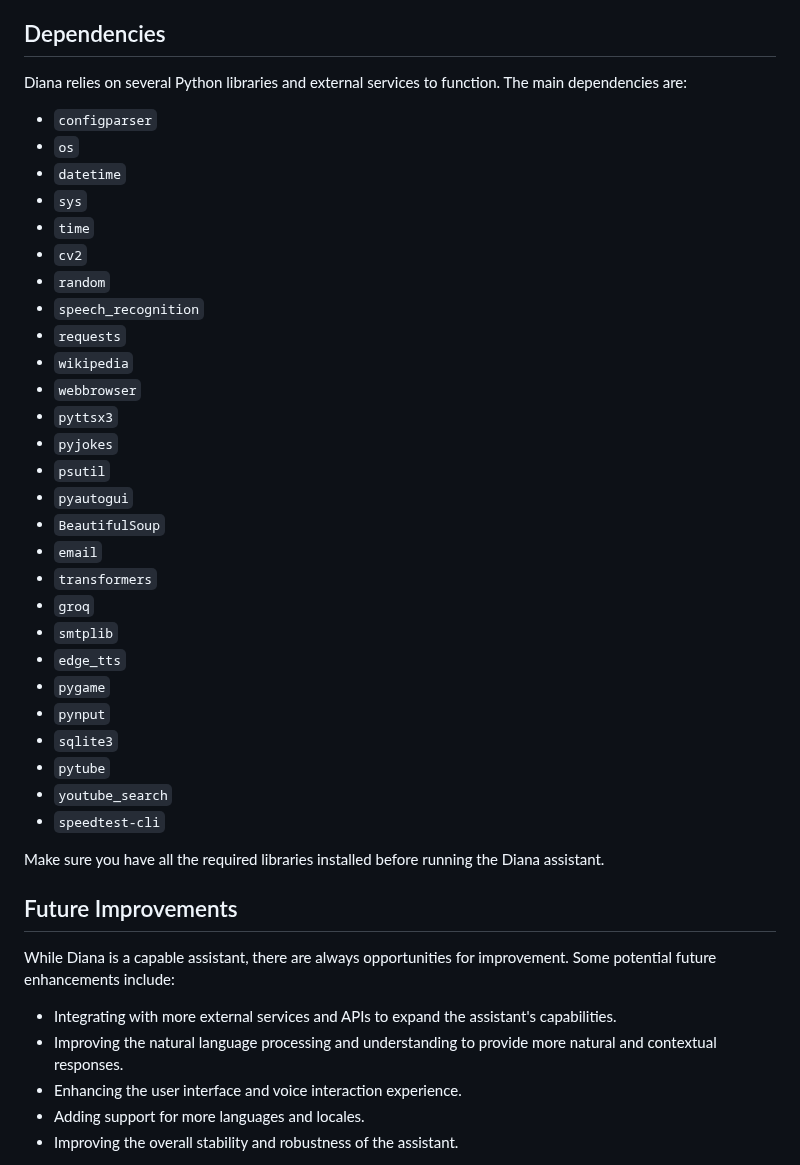
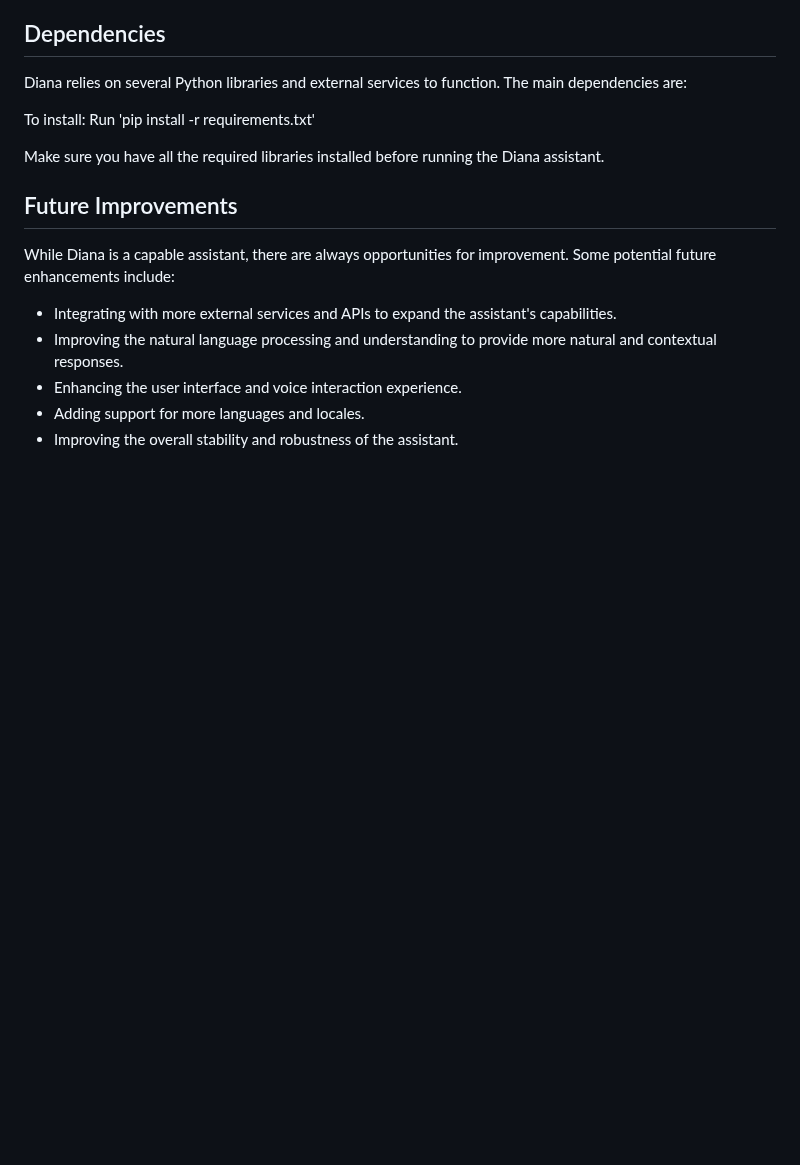
Before and after one commit to LiandarJoshua/DIANA, a Markdown page: README.md, the part around the change. Drawn GitHub-style; blank space fills up the shorter version.

```diff
--- a/README.md
+++ b/README.md
@@ -46,33 +46,8 @@ Diana will respond accordingly and provide the requested information or perform
 
 Diana relies on several Python libraries and external services to function. The main dependencies are:
 
-- `configparser`
-- `os`
-- `datetime`
-- `sys`
-- `time`
-- `cv2`
-- `random`
-- `speech_recognition`
-- `requests`
-- `wikipedia`
-- `webbrowser`
-- `pyttsx3`
-- `pyjokes`
-- `psutil`
-- `pyautogui`
-- `BeautifulSoup`
-- `email`
-- `transformers`
-- `groq`
-- `smtplib`
-- `edge_tts`
-- `pygame`
-- `pynput`
-- `sqlite3`
-- `pytube`
-- `youtube_search`
-- `speedtest-cli`
+To install:
+Run 'pip install -r requirements.txt'
 
 Make sure you have all the required libraries installed before running the Diana assistant.
 
```
